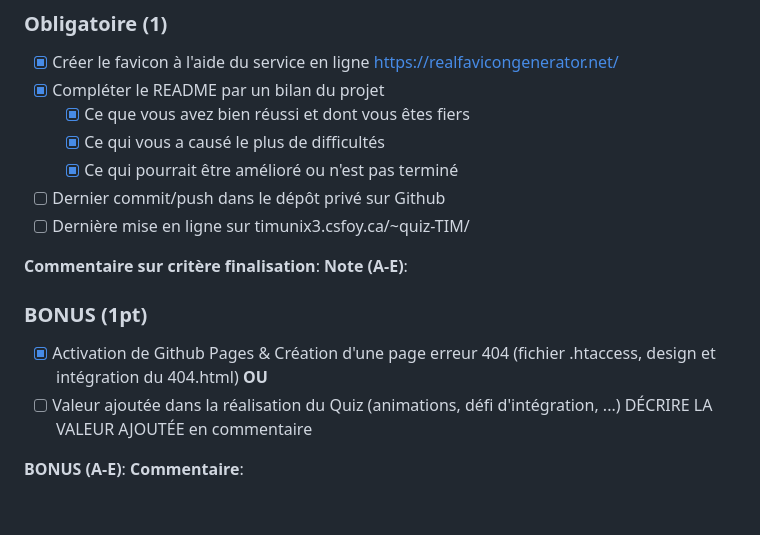
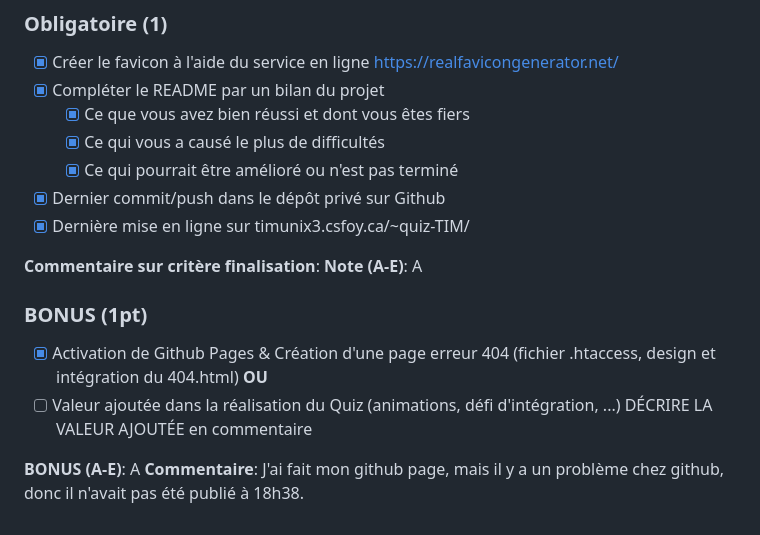
Before and after one commit to kateundercoffler/quiz-tim, a Markdown page: grille-quizTIM-autoevaluation.md, the part around the change. Drawn GitHub-style.

Commit message:
Finalisation d'autoevaluation et push à quizTIM2023

```diff
--- a/grille-quizTIM-autoevaluation.md
+++ b/grille-quizTIM-autoevaluation.md
@@ -69,11 +69,11 @@ __Note (A-E)__: A
     - [X] Ce que vous avez bien réussi et dont vous êtes fiers
     - [X] Ce qui vous a causé le plus de difficultés
     - [X] Ce qui pourrait être amélioré ou n'est pas terminé
-- [ ] Dernier commit/push dans le dépôt privé sur Github
-- [ ] Dernière mise en ligne sur timunix3.csfoy.ca/~quiz-TIM/
+- [x] Dernier commit/push dans le dépôt privé sur Github
+- [x] Dernière mise en ligne sur timunix3.csfoy.ca/~quiz-TIM/
 
 __Commentaire sur critère finalisation__:
-__Note (A-E)__:
+__Note (A-E)__: A
 
 ### BONUS (1pt)
 - [x] Activation de Github Pages & Création d'une page erreur 404 (fichier .htaccess, design et intégration du 404.html)
@@ -81,5 +81,5 @@ __OU__
 - [ ] Valeur ajoutée dans la réalisation du Quiz (animations, défi d'intégration, ...)
 DÉCRIRE LA VALEUR AJOUTÉE en commentaire
 
-__BONUS (A-E)__:
-__Commentaire__:
+__BONUS (A-E)__:  A
+__Commentaire__: J'ai fait mon github page, mais il y a un problème chez github, donc il n'avait pas été publié à 18h38.
```
